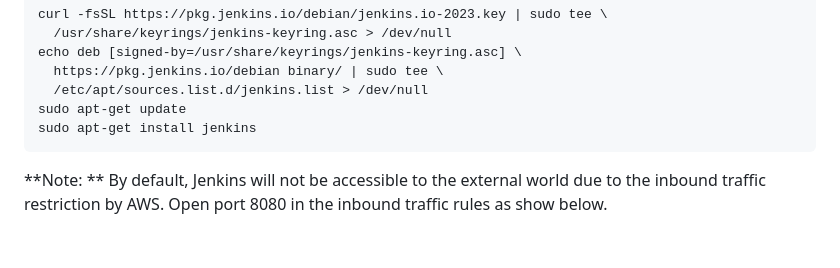
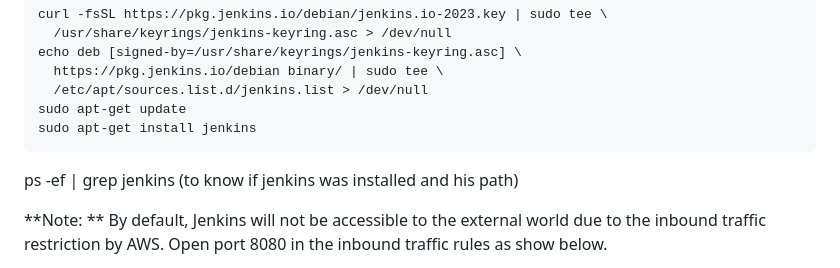
Before and after one commit to weblaz/My-jenkins-project, a Markdown page: README.md, the part around the change. Rendered like a GitHub page; blank space fills up the shorter version.

````diff
--- a/README.md
+++ b/README.md
@@ -49,6 +49,8 @@ echo deb [signed-by=/usr/share/keyrings/jenkins-keyring.asc] \
 sudo apt-get update
 sudo apt-get install jenkins
 ```
+
+ps -ef | grep jenkins (to know if jenkins was installed and his path)
 
 **Note: ** By default, Jenkins will not be accessible to the external world due to the inbound traffic restriction by AWS. Open port 8080 in the inbound traffic rules as show below.
 
````
